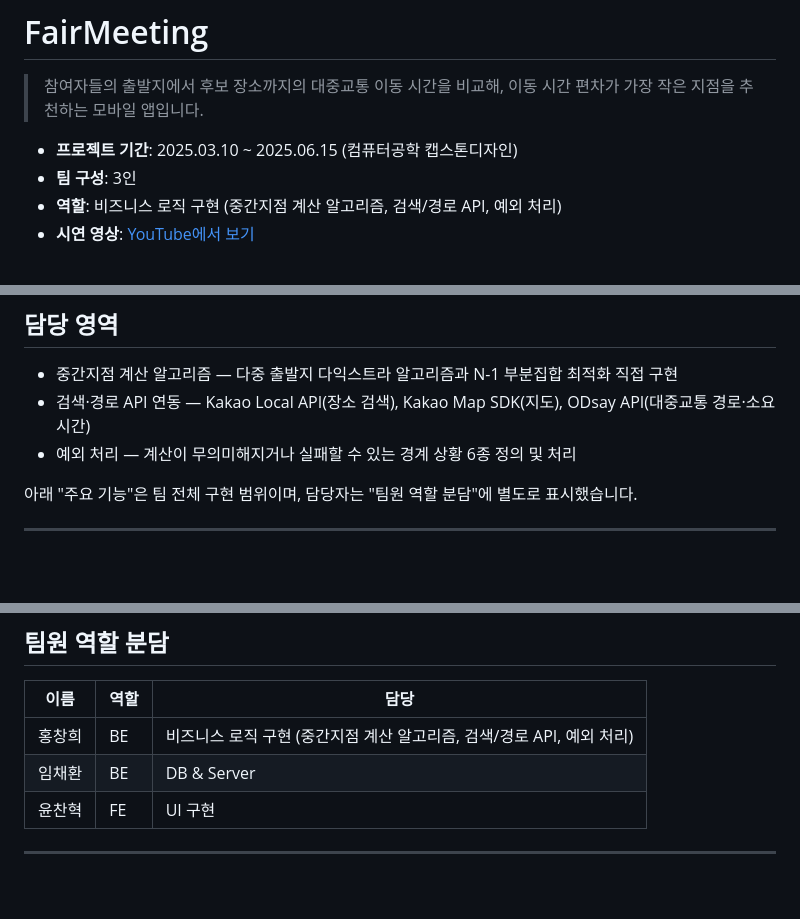
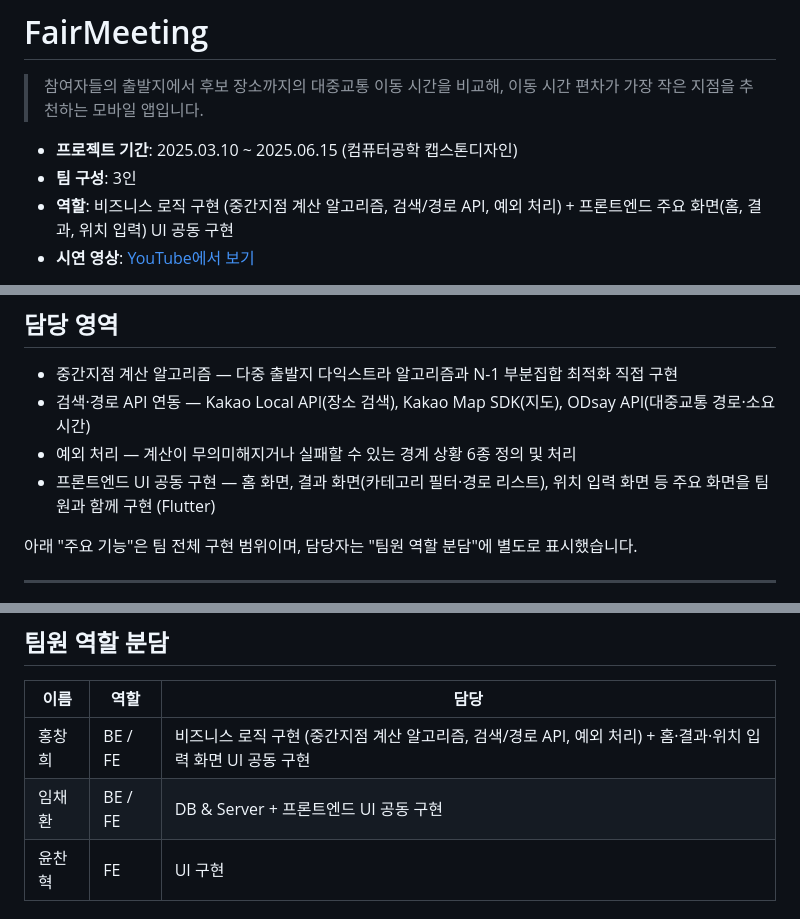
Before and after one commit to partmant/FairMeeting, a Markdown page: README.md, 3 parts joined by grey strips. Rendered like a GitHub page; blank space fills up the shorter version.

Commit message:
docs: 역할 항목에 UI 공동 구현 반영

```diff
--- a/README.md
+++ b/README.md
@@ -4,7 +4,7 @@
 
 - **프로젝트 기간**: 2025.03.10 ~ 2025.06.15 (컴퓨터공학 캡스톤디자인)
 - **팀 구성**: 3인
-- **역할**: 비즈니스 로직 구현 (중간지점 계산 알고리즘, 검색/경로 API, 예외 처리)
+- **역할**: 비즈니스 로직 구현 (중간지점 계산 알고리즘, 검색/경로 API, 예외 처리) + 프론트엔드 주요 화면(홈, 결과, 위치 입력) UI 공동 구현
 - **시연 영상**: [YouTube에서 보기](https://youtu.be/0NHQ85YaOBU)
 
 > 이 저장소는 3인 팀 프로젝트의 백엔드와 프론트엔드 저장소를 개인 포트폴리오 용도로 통합한
@@ -28,6 +28,7 @@ FairMeeting은 각 출발지에서 후보 지점까지의 대중교통 이동
 - 중간지점 계산 알고리즘 — 다중 출발지 다익스트라 알고리즘과 N-1 부분집합 최적화 직접 구현
 - 검색·경로 API 연동 — Kakao Local API(장소 검색), Kakao Map SDK(지도), ODsay API(대중교통 경로·소요시간)
 - 예외 처리 — 계산이 무의미해지거나 실패할 수 있는 경계 상황 6종 정의 및 처리
+- 프론트엔드 UI 공동 구현 — 홈 화면, 결과 화면(카테고리 필터·경로 리스트), 위치 입력 화면 등 주요 화면을 팀원과 함께 구현 (Flutter)
 
 아래 "주요 기능"은 팀 전체 구현 범위이며, 담당자는 "팀원 역할 분담"에 별도로 표시했습니다.
 
@@ -236,8 +237,8 @@ frontend/lib/
 
 | 이름   | 역할 | 담당 |
 | ------ | ---- | ---- |
-| 홍창희 | BE   | 비즈니스 로직 구현 (중간지점 계산 알고리즘, 검색/경로 API, 예외 처리) |
-| 임채환 | BE   | DB & Server |
+| 홍창희 | BE / FE | 비즈니스 로직 구현 (중간지점 계산 알고리즘, 검색/경로 API, 예외 처리) + 홈·결과·위치 입력 화면 UI 공동 구현 |
+| 임채환 | BE / FE | DB & Server + 프론트엔드 UI 공동 구현 |
 | 윤찬혁 | FE   | UI 구현 |
 
 ---
```
